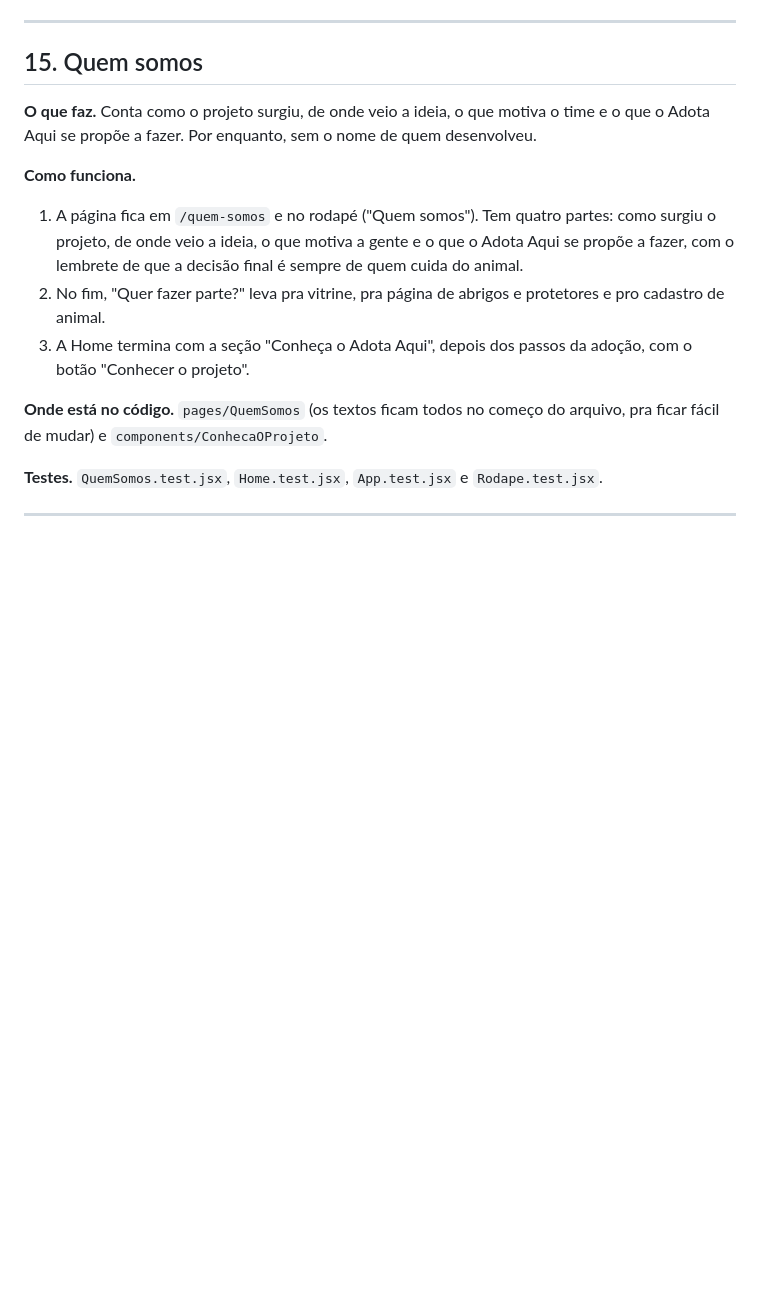
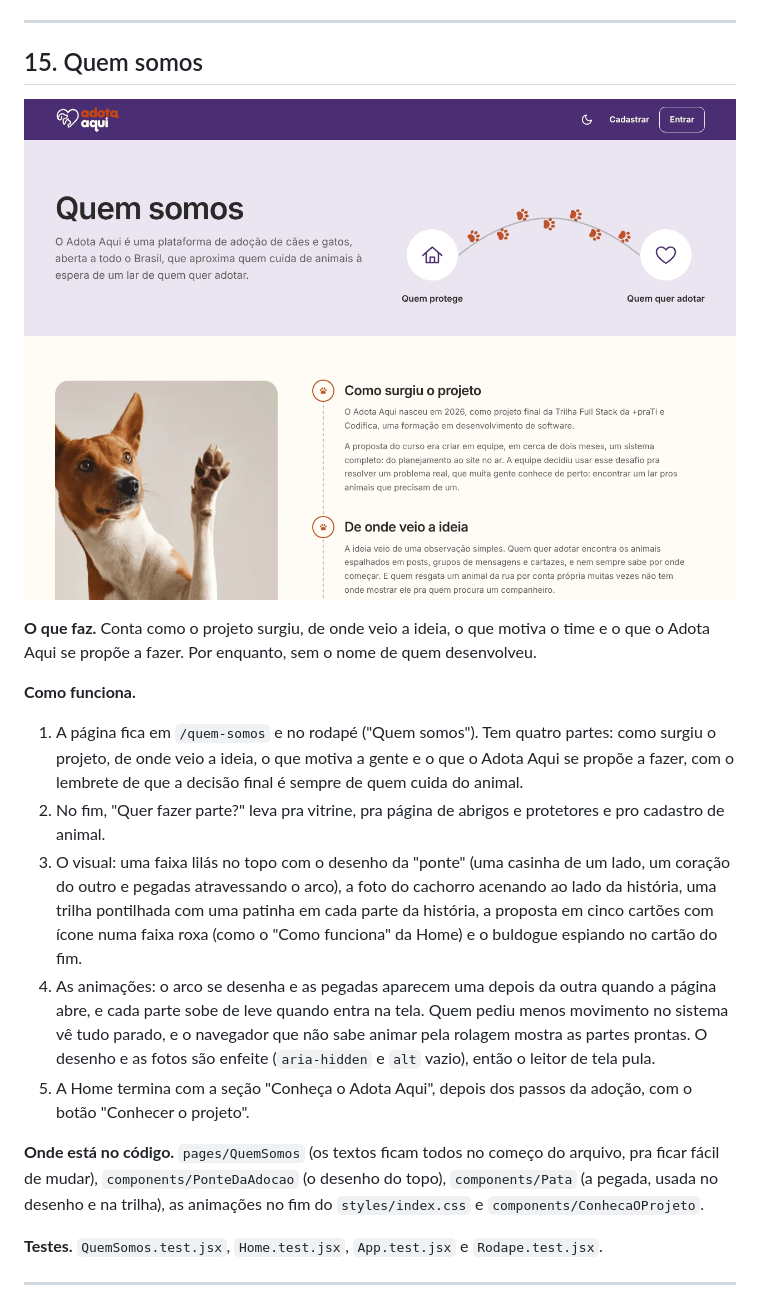
Before and after one commit to HayrineQueirozdeLima/Adota-Aqui, a Markdown page: docs/funcionalidades.md, the part around the change. Drawn GitHub-style; pictures changed too: docs/prints/18-quem-somos.png (added); blank space fills up the shorter version.

```diff
--- a/docs/funcionalidades.md
+++ b/docs/funcionalidades.md
@@ -544,15 +544,19 @@ Se qualquer parte falhar, nada é salvo. O animal fica travado no banco durante
 
 ## 15. Quem somos
 
+![Quem somos no computador](prints/18-quem-somos.png)
+
 **O que faz.** Conta como o projeto surgiu, de onde veio a ideia, o que motiva o time e o que o Adota Aqui se propõe a fazer. Por enquanto, sem o nome de quem desenvolveu.
 
 **Como funciona.**
 
 1. A página fica em `/quem-somos` e no rodapé ("Quem somos"). Tem quatro partes: como surgiu o projeto, de onde veio a ideia, o que motiva a gente e o que o Adota Aqui se propõe a fazer, com o lembrete de que a decisão final é sempre de quem cuida do animal.
 2. No fim, "Quer fazer parte?" leva pra vitrine, pra página de abrigos e protetores e pro cadastro de animal.
-3. A Home termina com a seção "Conheça o Adota Aqui", depois dos passos da adoção, com o botão "Conhecer o projeto".
+3. O visual: uma faixa lilás no topo com o desenho da "ponte" (uma casinha de um lado, um coração do outro e pegadas atravessando o arco), a foto do cachorro acenando ao lado da história, uma trilha pontilhada com uma patinha em cada parte da história, a proposta em cinco cartões com ícone numa faixa roxa (como o "Como funciona" da Home) e o buldogue espiando no cartão do fim.
+4. As animações: o arco se desenha e as pegadas aparecem uma depois da outra quando a página abre, e cada parte sobe de leve quando entra na tela. Quem pediu menos movimento no sistema vê tudo parado, e o navegador que não sabe animar pela rolagem mostra as partes prontas. O desenho e as fotos são enfeite (`aria-hidden` e `alt` vazio), então o leitor de tela pula.
+5. A Home termina com a seção "Conheça o Adota Aqui", depois dos passos da adoção, com o botão "Conhecer o projeto".
 
-**Onde está no código.** `pages/QuemSomos` (os textos ficam todos no começo do arquivo, pra ficar fácil de mudar) e `components/ConhecaOProjeto`.
+**Onde está no código.** `pages/QuemSomos` (os textos ficam todos no começo do arquivo, pra ficar fácil de mudar), `components/PonteDaAdocao` (o desenho do topo), `components/Pata` (a pegada, usada no desenho e na trilha), as animações no fim do `styles/index.css` e `components/ConhecaOProjeto`.
 
 **Testes.** `QuemSomos.test.jsx`, `Home.test.jsx`, `App.test.jsx` e `Rodape.test.jsx`.
 
```
Also changed, not shown: docs/casos-de-teste.md (+1 -1 lines), 5 other files.
